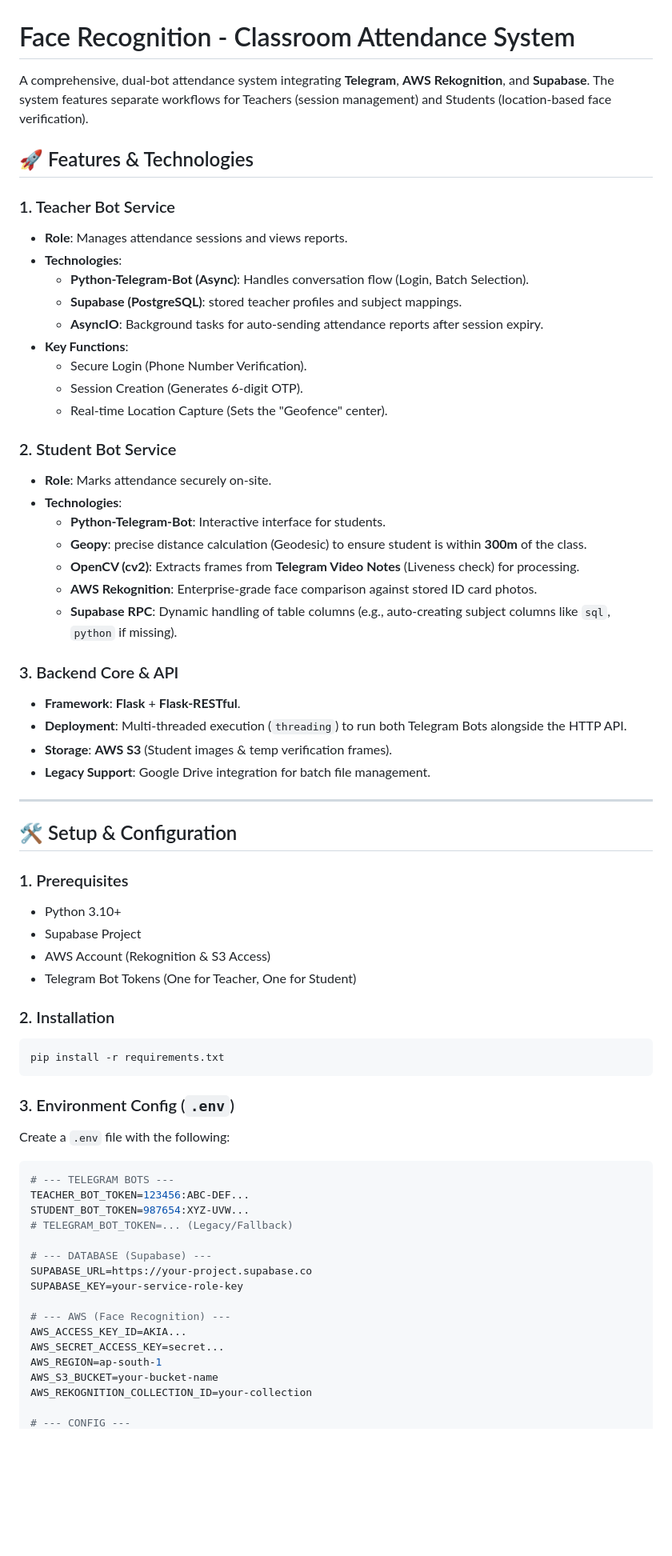
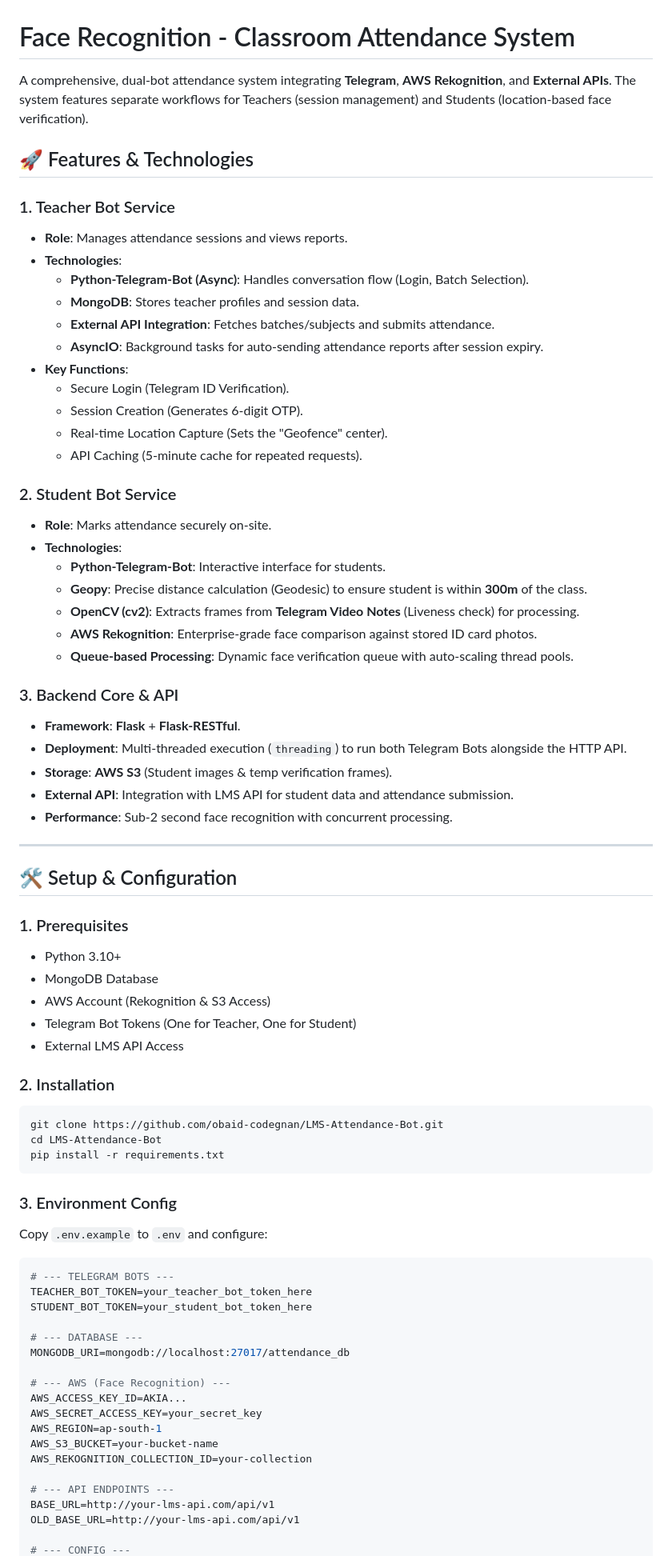
Before and after one commit to obaid-codegnan/LMS-Attendance-Bot, a Markdown page: README.md, the part around one of its changes. Shown at 80% size. Rendered like a GitHub page; blank space fills up the shorter version.

````diff
--- a/README.md
+++ b/README.md
@@ -1,6 +1,6 @@
 # Face Recognition - Classroom Attendance System
 
-A comprehensive, dual-bot attendance system integrating **Telegram**, **AWS Rekognition**, and **Supabase**. The system features separate workflows for Teachers (session management) and Students (location-based face verification).
+A comprehensive, dual-bot attendance system integrating **Telegram**, **AWS Rekognition**, and **External APIs**. The system features separate workflows for Teachers (session management) and Students (location-based face verification).
 
 ## 🚀 Features & Technologies
 
@@ -8,27 +8,30 @@ A comprehensive, dual-bot attendance system integrating **Telegram**, **AWS Reko
 *   **Role**: Manages attendance sessions and views reports.
 *   **Technologies**:
     *   **Python-Telegram-Bot (Async)**: Handles conversation flow (Login, Batch Selection).
-    *   **Supabase (PostgreSQL)**: stored teacher profiles and subject mappings.
+    *   **MongoDB**: Stores teacher profiles and session data.
+    *   **External API Integration**: Fetches batches/subjects and submits attendance.
     *   **AsyncIO**: Background tasks for auto-sending attendance reports after session expiry.
 *   **Key Functions**:
-    *   Secure Login (Phone Number Verification).
+    *   Secure Login (Telegram ID Verification).
     *   Session Creation (Generates 6-digit OTP).
     *   Real-time Location Capture (Sets the "Geofence" center).
+    *   API Caching (5-minute cache for repeated requests).
 
 ### 2. Student Bot Service
 *   **Role**: Marks attendance securely on-site.
 *   **Technologies**:
     *   **Python-Telegram-Bot**: Interactive interface for students.
-    *   **Geopy**: precise distance calculation (Geodesic) to ensure student is within **300m** of the class.
+    *   **Geopy**: Precise distance calculation (Geodesic) to ensure student is within **300m** of the class.
     *   **OpenCV (cv2)**: Extracts frames from **Telegram Video Notes** (Liveness check) for processing.
     *   **AWS Rekognition**: Enterprise-grade face comparison against stored ID card photos.
-    *   **Supabase RPC**: Dynamic handling of table columns (e.g., auto-creating subject columns like `sql`, `python` if missing).
+    *   **Queue-based Processing**: Dynamic face verification queue with auto-scaling thread pools.
 
 ### 3. Backend Core & API
 *   **Framework**: **Flask** + **Flask-RESTful**.
 *   **Deployment**: Multi-threaded execution (`threading`) to run both Telegram Bots alongside the HTTP API.
 *   **Storage**: **AWS S3** (Student images & temp verification frames).
-*   **Legacy Support**: Google Drive integration for batch file management.
+*   **External API**: Integration with LMS API for student data and attendance submission.
+*   **Performance**: Sub-2 second face recognition with concurrent processing.
 
 ---
 
@@ -36,33 +39,38 @@ A comprehensive, dual-bot attendance system integrating **Telegram**, **AWS Reko
 
 ### 1. Prerequisites
 *   Python 3.10+
-*   Supabase Project
+*   MongoDB Database
 *   AWS Account (Rekognition & S3 Access)
 *   Telegram Bot Tokens (One for Teacher, One for Student)
+*   External LMS API Access
 
 ### 2. Installation
 ```bash
+git clone https://github.com/obaid-codegnan/LMS-Attendance-Bot.git
+cd LMS-Attendance-Bot
 pip install -r requirements.txt
 ```
 
-### 3. Environment Config (`.env`)
-Create a `.env` file with the following:
+### 3. Environment Config
+Copy `.env.example` to `.env` and configure:
 
 ```ini
 # --- TELEGRAM BOTS ---
-TEACHER_BOT_TOKEN=123456:ABC-DEF...
-STUDENT_BOT_TOKEN=987654:XYZ-UVW...
-# TELEGRAM_BOT_TOKEN=... (Legacy/Fallback)
+TEACHER_BOT_TOKEN=your_teacher_bot_token_here
+STUDENT_BOT_TOKEN=your_student_bot_token_here
 
-# --- DATABASE (Supabase) ---
-SUPABASE_URL=https://your-project.supabase.co
-SUPABASE_KEY=your-service-role-key
+# --- DATABASE ---
+MONGODB_URI=mongodb://localhost:27017/attendance_db
 
 # --- AWS (Face Recognition) ---
 AWS_ACCESS_KEY_ID=AKIA...
-AWS_SECRET_ACCESS_KEY=secret...
+AWS_SECRET_ACCESS_KEY=your_secret_key
 AWS_REGION=ap-south-1
 AWS_S3_BUCKET=your-bucket-name
 AWS_REKOGNITION_COLLECTION_ID=your-collection
 
+# --- API ENDPOINTS ---
+BASE_URL=http://your-lms-api.com/api/v1
+OLD_BASE_URL=http://your-lms-api.com/api/v1
+
 # --- CONFIG ---
````
Also changed, not shown: other parts of README.md (+115 -26 lines).
